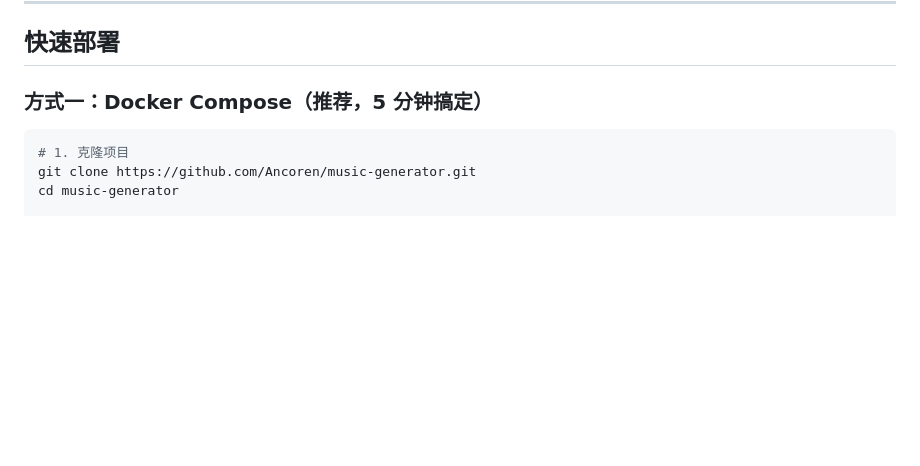
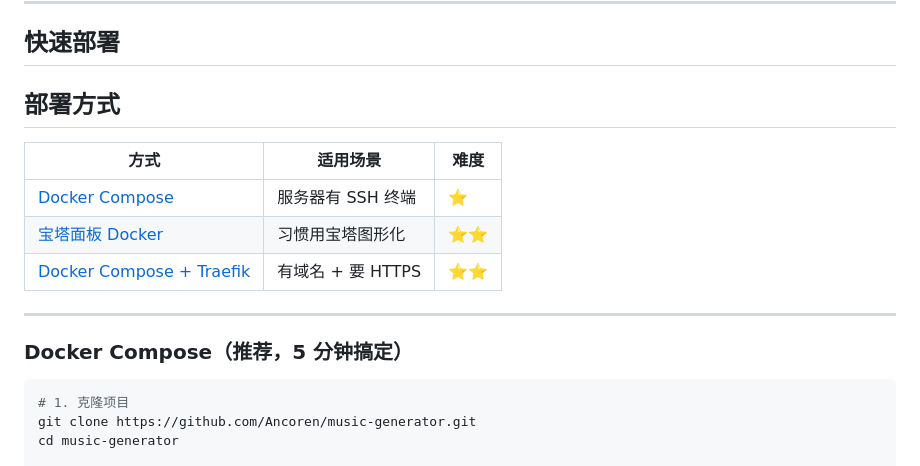
Before and after one commit to Ancoren/music-generator, a Markdown page: README.md, the part around the change. Rendered like a GitHub page; blank space fills up the shorter version.

Commit message:
Add 宝塔面板 deployment guide

````diff
--- a/README.md
+++ b/README.md
@@ -13,7 +13,17 @@
 
 ## 快速部署
 
-### 方式一：Docker Compose（推荐，5 分钟搞定）
+## 部署方式
+
+| 方式 | 适用场景 | 难度 |
+|------|---------|------|
+| [Docker Compose](./docs/bt-panel-deploy.md#方式一宝塔终端最快推荐) | 服务器有 SSH 终端 | ⭐ |
+| [宝塔面板 Docker](./docs/bt-panel-deploy.md) | 习惯用宝塔图形化 | ⭐⭐ |
+| [Docker Compose + Traefik](./docs/bt-panel-deploy.md#方式三docker-compose--traefik自动https) | 有域名 + 要 HTTPS | ⭐⭐ |
+
+---
+
+### Docker Compose（推荐，5 分钟搞定）
 
 ```bash
 # 1. 克隆项目
````
Also changed, not shown: docs/bt-panel-deploy.md (added, +137 -0 lines).
